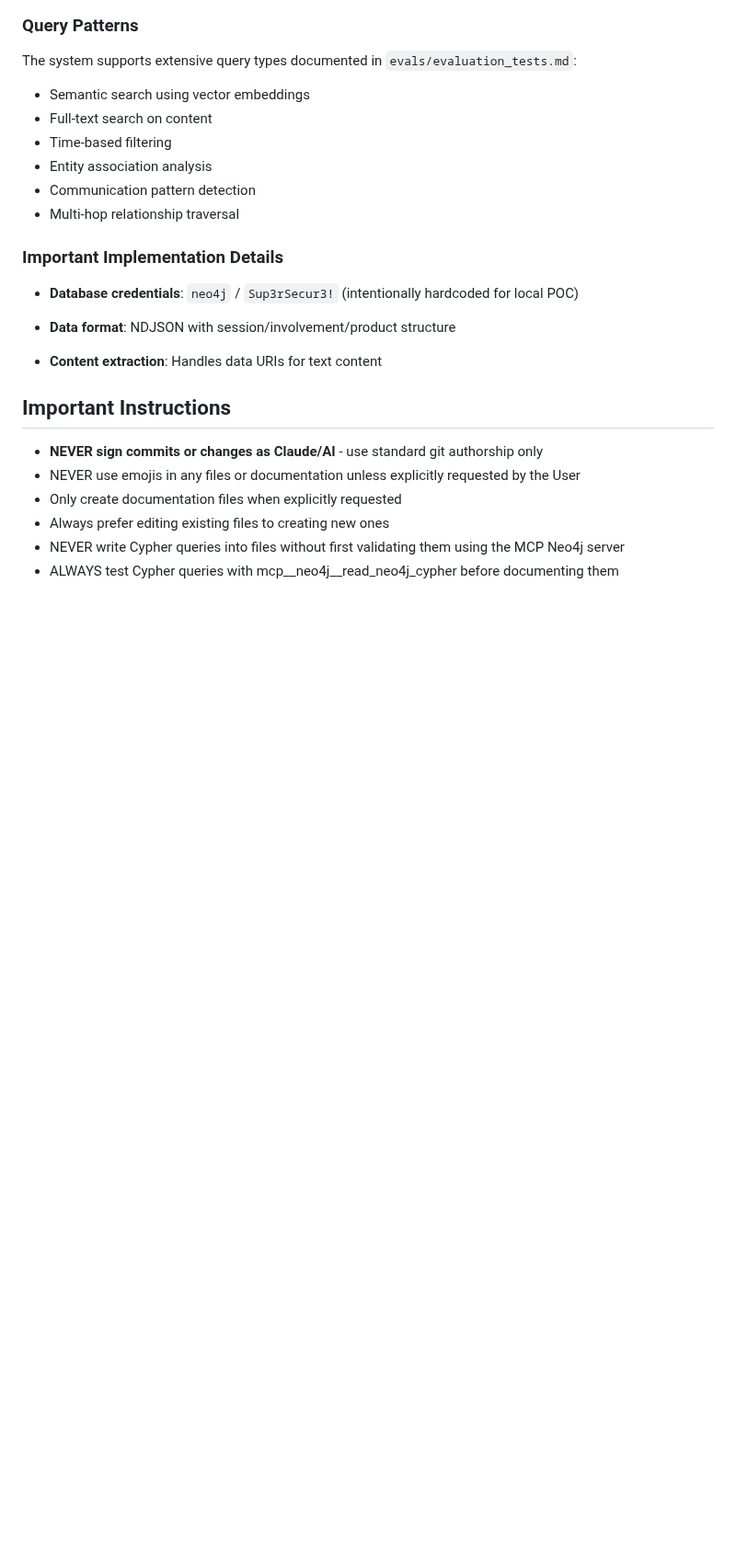
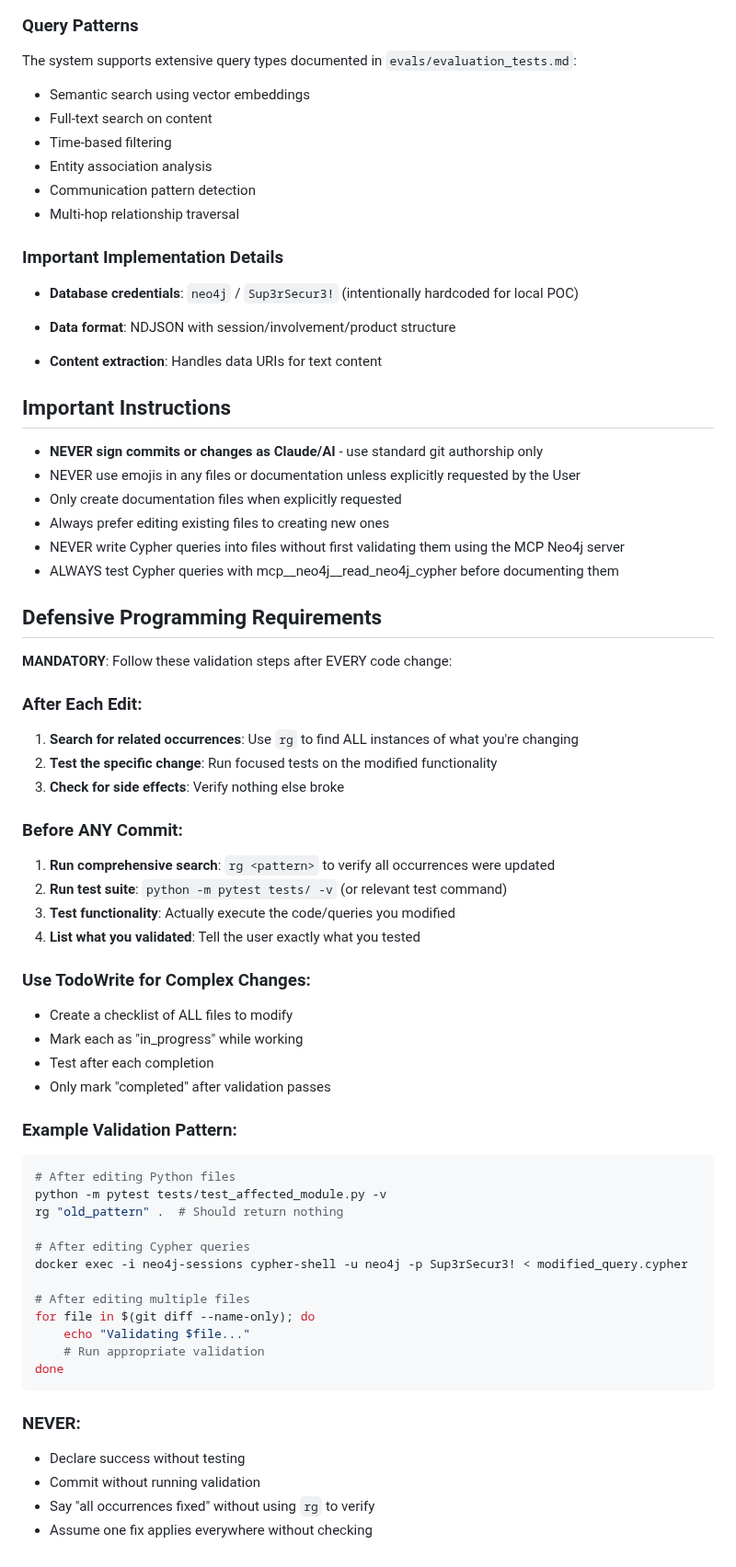
Before and after one commit to dzivkovi/neo4j-for-surveillance-poc-3, a Markdown page: CLAUDE.md, the part around the change. Shown at 92% size. Rendered like a GitHub page; blank space fills up the shorter version.

````diff
--- a/CLAUDE.md
+++ b/CLAUDE.md
@@ -140,3 +140,45 @@ The system supports extensive query types documented in `evals/evaluation_tests.
 - Always prefer editing existing files to creating new ones
 - NEVER write Cypher queries into files without first validating them using the MCP Neo4j server
 - ALWAYS test Cypher queries with mcp__neo4j__read_neo4j_cypher before documenting them
+
+## Defensive Programming Requirements
+**MANDATORY**: Follow these validation steps after EVERY code change:
+
+### After Each Edit:
+1. **Search for related occurrences**: Use `rg` to find ALL instances of what you're changing
+2. **Test the specific change**: Run focused tests on the modified functionality
+3. **Check for side effects**: Verify nothing else broke
+
+### Before ANY Commit:
+1. **Run comprehensive search**: `rg <pattern>` to verify all occurrences were updated
+2. **Run test suite**: `python -m pytest tests/ -v` (or relevant test command)
+3. **Test functionality**: Actually execute the code/queries you modified
+4. **List what you validated**: Tell the user exactly what you tested
+
+### Use TodoWrite for Complex Changes:
+- Create a checklist of ALL files to modify
+- Mark each as "in_progress" while working
+- Test after each completion
+- Only mark "completed" after validation passes
+
+### Example Validation Pattern:
+```bash
+# After editing Python files
+python -m pytest tests/test_affected_module.py -v
+rg "old_pattern" .  # Should return nothing
+
+# After editing Cypher queries
+docker exec -i neo4j-sessions cypher-shell -u neo4j -p Sup3rSecur3! < modified_query.cypher
+
+# After editing multiple files
+for file in $(git diff --name-only); do
+    echo "Validating $file..."
+    # Run appropriate validation
+done
+```
+
+### NEVER:
+- Declare success without testing
+- Commit without running validation
+- Say "all occurrences fixed" without using `rg` to verify
+- Assume one fix applies everywhere without checking
````
Also changed, not shown: .claude/commands/validate.md (added, +67 -0 lines), .claude/commands/work.md (+1 -0 lines).
